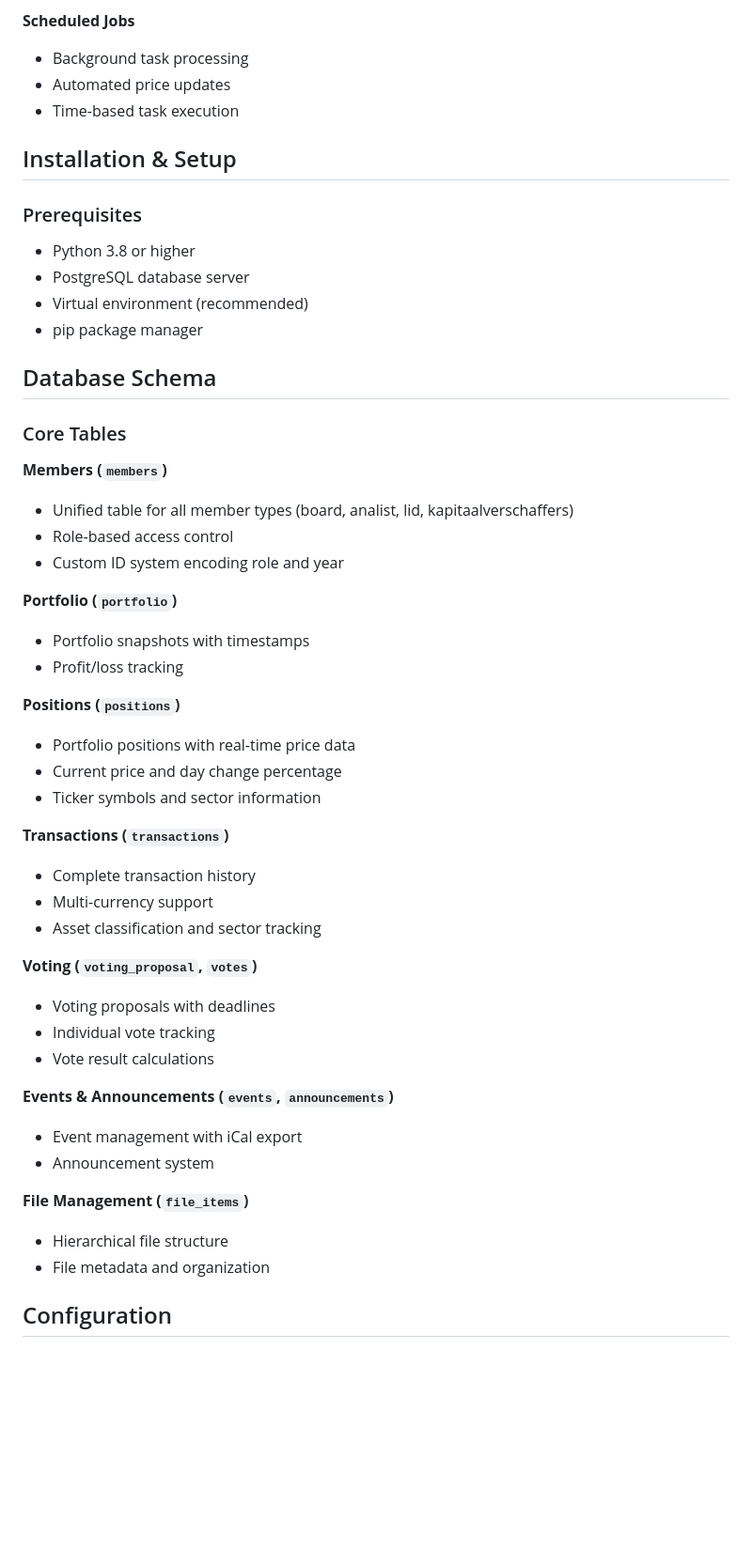
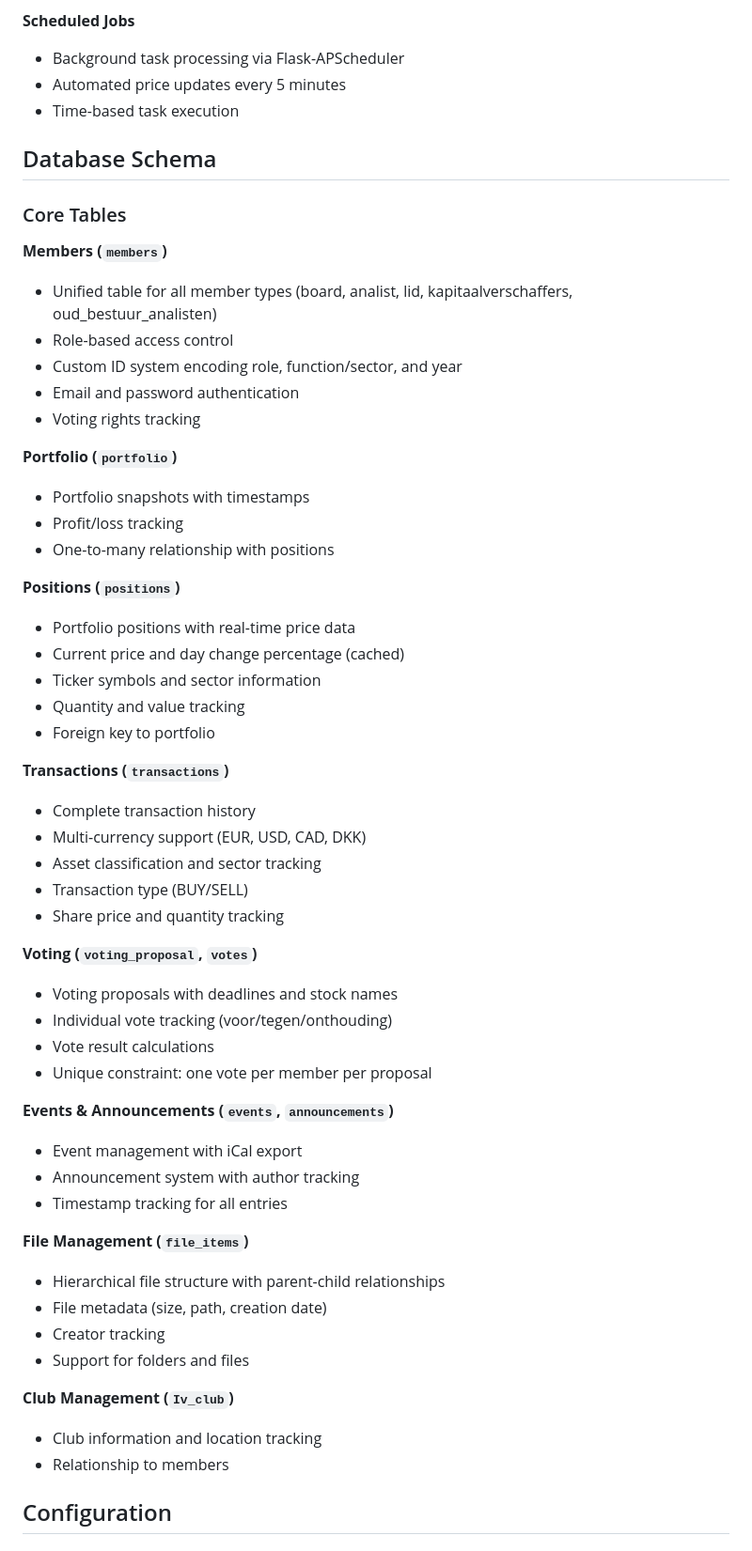
Before and after one commit to A-D-DBS-application/web-application-2025-group-34, a Markdown page: README.md, the part around one of its changes. Shown at 94% size. GitHub-like rendering; blank space fills up the shorter version.

```diff
--- a/README.md
+++ b/README.md
@@ -146,18 +156,9 @@ Kanban: https://www.figma.com/board/CmBkSOEaXPLpsTvoq2Eno3/Kanban-group-34?node-
 - Helper functions for common operations
 
 **Scheduled Jobs**
-- Background task processing
-- Automated price updates
+- Background task processing via Flask-APScheduler
+- Automated price updates every 5 minutes
 - Time-based task execution
-
-## Installation & Setup
-
-### Prerequisites
-
-- Python 3.8 or higher
-- PostgreSQL database server
-- Virtual environment (recommended)
-- pip package manager
 
 
 ## Database Schema
@@ -165,36 +166,51 @@ Kanban: https://www.figma.com/board/CmBkSOEaXPLpsTvoq2Eno3/Kanban-group-34?node-
 ### Core Tables
 
 **Members (`members`)**
-- Unified table for all member types (board, analist, lid, kapitaalverschaffers)
+- Unified table for all member types (board, analist, lid, kapitaalverschaffers, oud_bestuur_analisten)
 - Role-based access control
-- Custom ID system encoding role and year
+- Custom ID system encoding role, function/sector, and year
+- Email and password authentication
+- Voting rights tracking
 
 **Portfolio (`portfolio`)**
 - Portfolio snapshots with timestamps
 - Profit/loss tracking
+- One-to-many relationship with positions
 
 **Positions (`positions`)**
 - Portfolio positions with real-time price data
-- Current price and day change percentage
+- Current price and day change percentage (cached)
 - Ticker symbols and sector information
+- Quantity and value tracking
+- Foreign key to portfolio
 
 **Transactions (`transactions`)**
 - Complete transaction history
-- Multi-currency support
+- Multi-currency support (EUR, USD, CAD, DKK)
 - Asset classification and sector tracking
+- Transaction type (BUY/SELL)
+- Share price and quantity tracking
 
 **Voting (`voting_proposal`, `votes`)**
-- Voting proposals with deadlines
-- Individual vote tracking
+- Voting proposals with deadlines and stock names
+- Individual vote tracking (voor/tegen/onthouding)
 - Vote result calculations
+- Unique constraint: one vote per member per proposal
 
 **Events & Announcements (`events`, `announcements`)**
 - Event management with iCal export
-- Announcement system
+- Announcement system with author tracking
+- Timestamp tracking for all entries
 
 **File Management (`file_items`)**
-- Hierarchical file structure
-- File metadata and organization
+- Hierarchical file structure with parent-child relationships
+- File metadata (size, path, creation date)
+- Creator tracking
+- Support for folders and files
+
+**Club Management (`Iv_club`)**
+- Club information and location tracking
+- Relationship to members
 
 ## Configuration
 
```
Also changed, not shown: other parts of README.md (+48 -52 lines).
